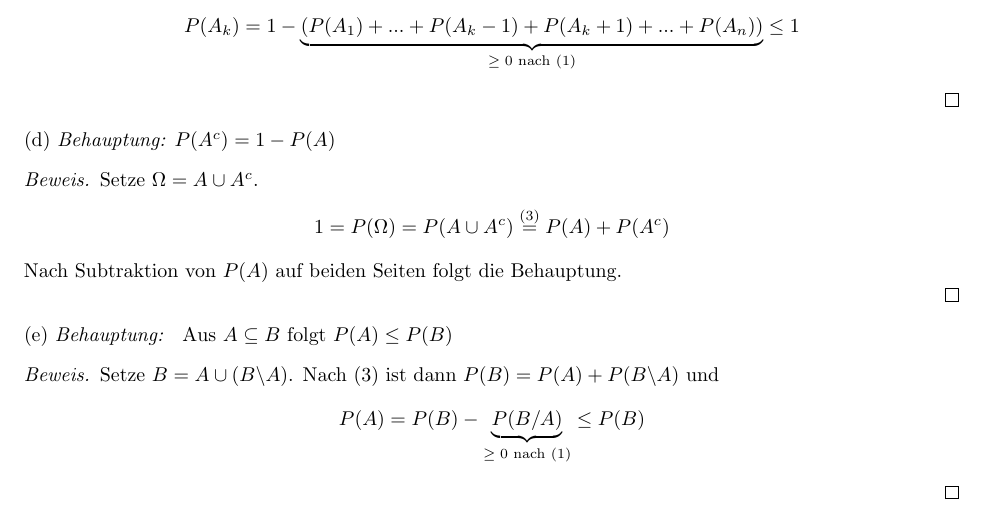
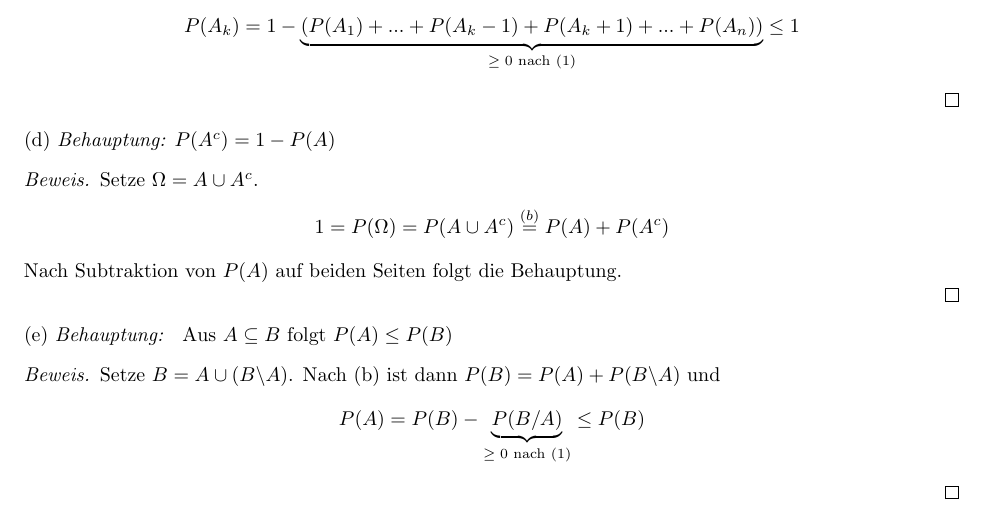
Before and after one commit to data-stepper/latex-university-shit, a LaTeX document (Stochastik/Übungsblatt 1/Aufgabe 1/Stochastik - ÜB1 - A1.tex): part of page 2 of 2, cut so that both start at the same text. Compiled offline with pdfLaTeX.

Commit message:
referenzen verbessert

```diff
--- a/Stochastik/Übungsblatt 1/Aufgabe 1/Stochastik - ÜB1 - A1.tex
+++ b/Stochastik/Übungsblatt 1/Aufgabe 1/Stochastik - ÜB1 - A1.tex
@@ -61,7 +61,7 @@ Sei $k\in\{1,...,n\}$ beliebig, dann
 \begin{proof}[Beweis]
 Setze $\Omega = A \cup A^c$.
 \begin{align*}
-    1 = P(\Omega) = P(A \cup A^c) \stackrel{(3)}{=} P(A) + P(A^c)
+    1 = P(\Omega) = P(A \cup A^c) \stackrel{(b)}{=} P(A) + P(A^c)
 \end{align*}
 
 Nach Subtraktion von $P(A)$ auf beiden Seiten folgt die Behauptung.
@@ -70,7 +70,7 @@ Nach Subtraktion von $P(A)$ auf beiden Seiten folgt die Behauptung.
 
 (e) \textit{Behauptung: } Aus $A \subseteq B$ folgt $P(A) \leq P(B)$
 \begin{proof}[Beweis]
-Setze $B = A \cup (B\backslash A)$. Nach (3) ist dann $P(B) = P(A) + P(B\backslash A)$ und
+Setze $B = A \cup (B\backslash A)$. Nach (b) ist dann $P(B) = P(A) + P(B\backslash A)$ und
 \begin{align*}
     P(A) = P(B) - \underbrace{P(B/A)}_\text{$\geq 0$ nach (1)} \leq P(B)
 \end{align*}
```
Also changed, not shown: Stochastik/Übungsblatt 1/Aufgabe 1/Stochastik - ÜB1 - A1.pdf.
